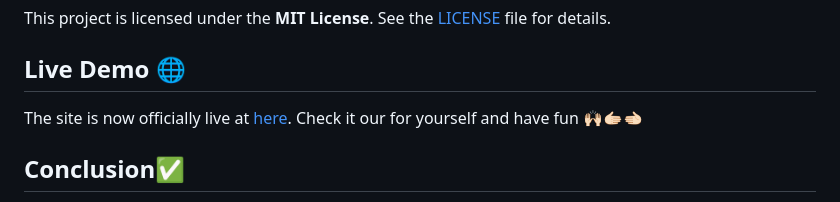
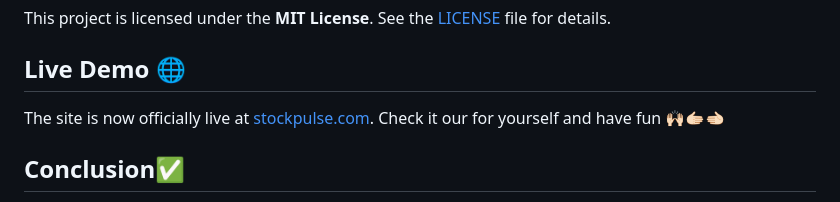
Before and after one commit to ArjiJethin/StockPulse, a Markdown page: README.md, the part around the change. Drawn GitHub-style.

```diff
--- a/README.md
+++ b/README.md
@@ -96,7 +96,7 @@ During development, API rate limits were a major hurdle. To solve this, a dynami
 <p>This project is licensed under the <strong>MIT License</strong>. See the <a href="LICENSE">LICENSE</a> file for details.</p>
 
 <h2>Live Demo 🌐</h2>
-<p>The site is now officially live at <a href="https://stockpulse-hv4q.onrender.com">here</a>. Check it our for yourself and have fun 🙌🏻🫱🏻‍🫲🏻</p>
+<p>The site is now officially live at <a href="https://stockpulse-hv4q.onrender.com">stockpulse.com</a>. Check it our for yourself and have fun 🙌🏻🫱🏻‍🫲🏻</p>
 
 <h2>Conclusion✅</h2>
 <p>
```
